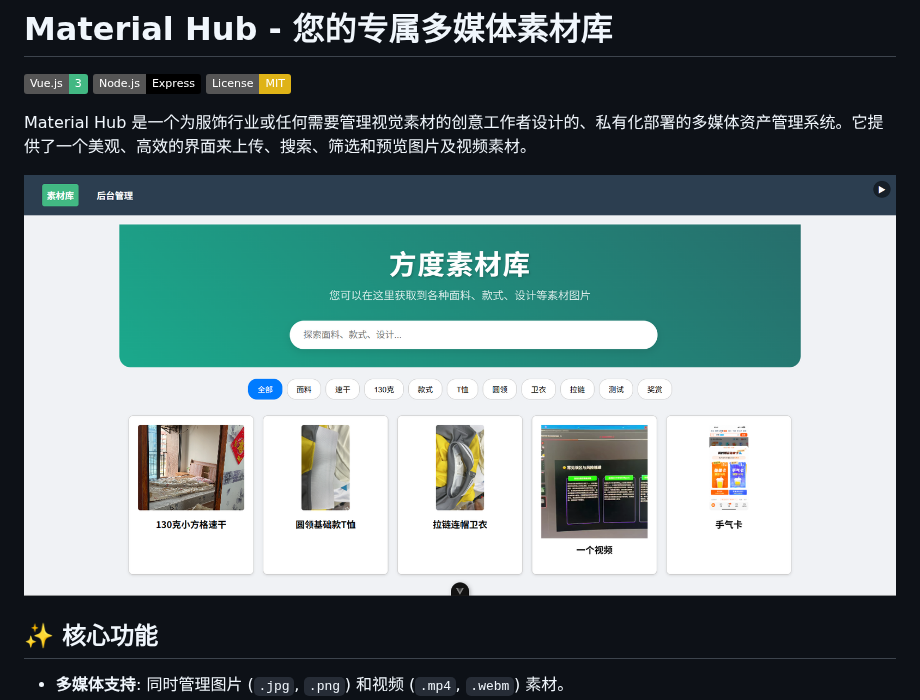
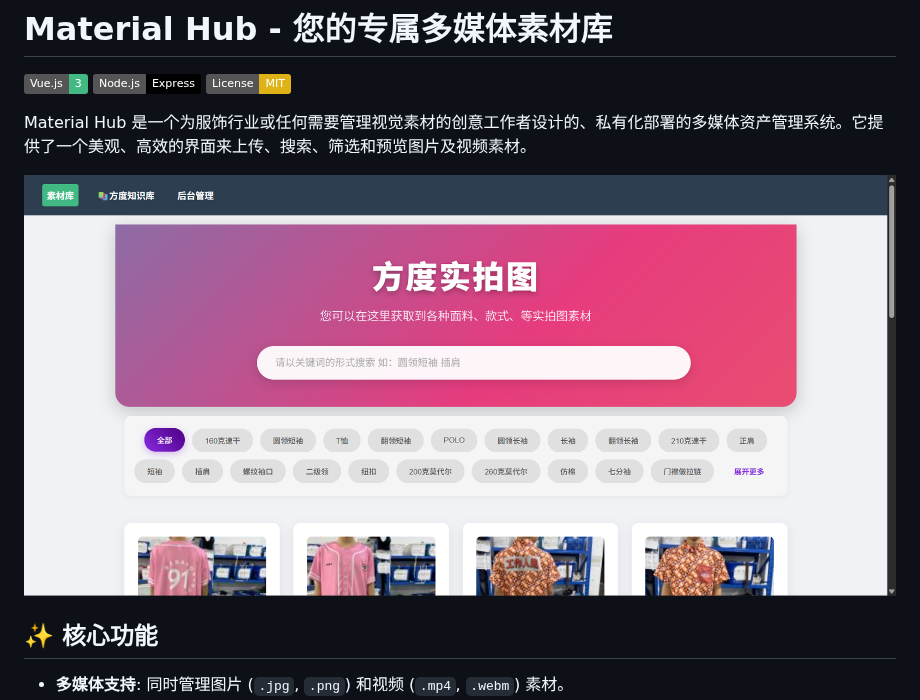
Before and after one commit to luoliguang/fangdu, a Markdown page: README.md, the part around the change. Rendered like a GitHub page; pictures changed too: project-images/image copy.png (added); badges without logos.

Commit message:
docs(readme): 📝 更新一些细节

```diff
--- a/README.md
+++ b/README.md
@@ -4,7 +4,7 @@
 
 Material Hub 是一个为服饰行业或任何需要管理视觉素材的创意工作者设计的、私有化部署的多媒体资产管理系统。它提供了一个美观、高效的界面来上传、搜索、筛选和预览图片及视频素材。
 
-![Material Hub预览图](/project-images/image.png)
+![Material Hub预览图](/project-images/image%20copy.png)
 
 ## ✨ 核心功能
 
```
